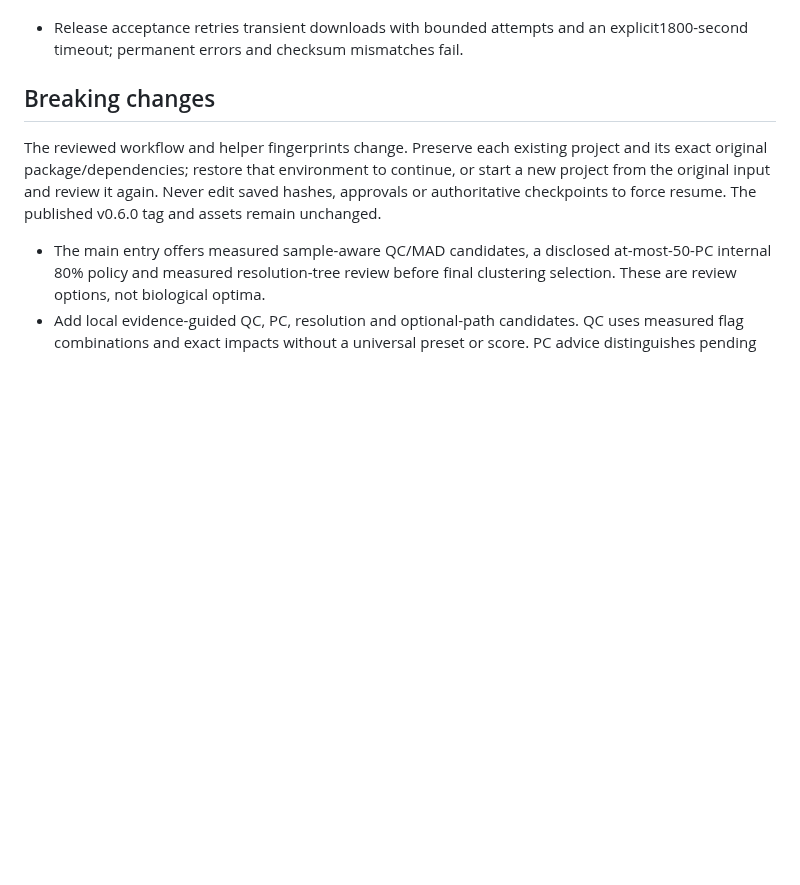
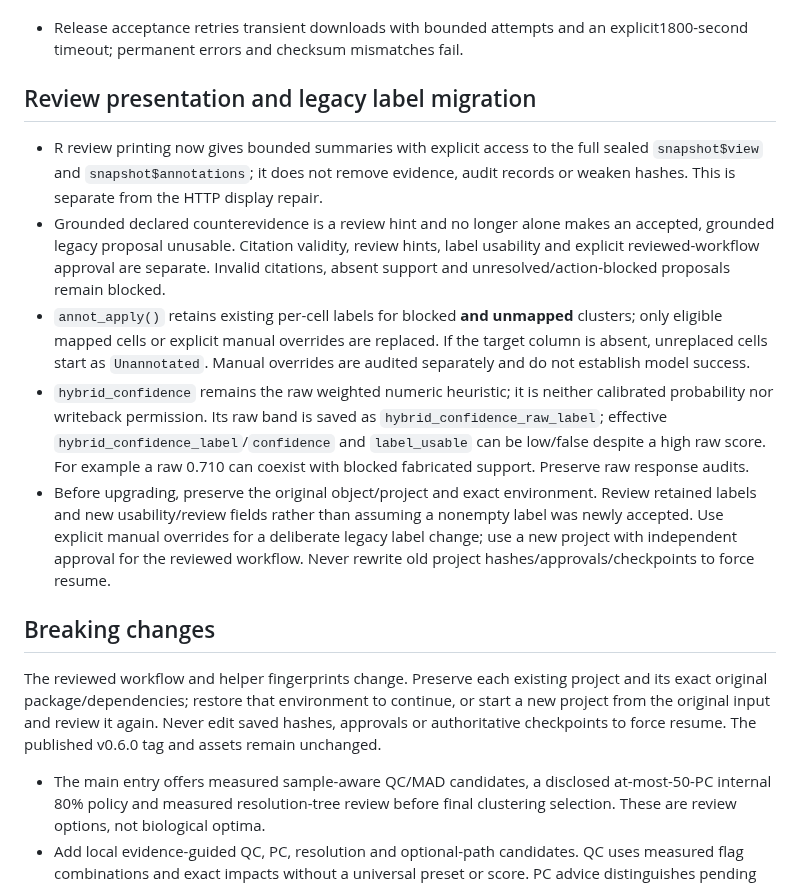
Before and after one commit to ChanghaoKan/scAgentKit, a Markdown page: NEWS.md, the part around the change. Rendered like a GitHub page; blank space fills up the shorter version.

Commit message:
docs: explain retained legacy labels confidence and migration

```diff
--- a/NEWS.md
+++ b/NEWS.md
@@ -23,6 +23,30 @@
   or human time-saving claim is made before the registered paired evaluation.
 - Release acceptance retries transient downloads with bounded attempts and an
   explicit1800-second timeout; permanent errors and checksum mismatches fail.
+
+## Review presentation and legacy label migration
+
+- R review printing now gives bounded summaries with explicit access to the full
+  sealed `snapshot$view` and `snapshot$annotations`; it does not remove evidence,
+  audit records or weaken hashes. This is separate from the HTTP display repair.
+- Grounded declared counterevidence is a review hint and no longer alone makes
+  an accepted, grounded legacy proposal unusable. Citation validity, review hints,
+  label usability and explicit reviewed-workflow approval are separate. Invalid
+  citations, absent support and unresolved/action-blocked proposals remain blocked.
+- `annot_apply()` retains existing per-cell labels for blocked **and unmapped**
+  clusters; only eligible mapped cells or explicit manual overrides are replaced.
+  If the target column is absent, unreplaced cells start as `Unannotated`.
+  Manual overrides are audited separately and do not establish model success.
+- `hybrid_confidence` remains the raw weighted numeric heuristic; it is neither
+  calibrated probability nor writeback permission. Its raw band is saved as
+  `hybrid_confidence_raw_label`; effective `hybrid_confidence_label`/`confidence`
+  and `label_usable` can be low/false despite a high raw score. For example a raw
+  0.710 can coexist with blocked fabricated support. Preserve raw response audits.
+- Before upgrading, preserve the original object/project and exact environment.
+  Review retained labels and new usability/review fields rather than assuming a
+  nonempty label was newly accepted. Use explicit manual overrides for a deliberate
+  legacy label change; use a new project with independent approval for the reviewed
+  workflow. Never rewrite old project hashes/approvals/checkpoints to force resume.
 
 ## Breaking changes
 
```
Also changed, not shown: docs/SCIENTIFIC_REVIEW_QUICKSTART_ZH.md (+21 -0 lines).
